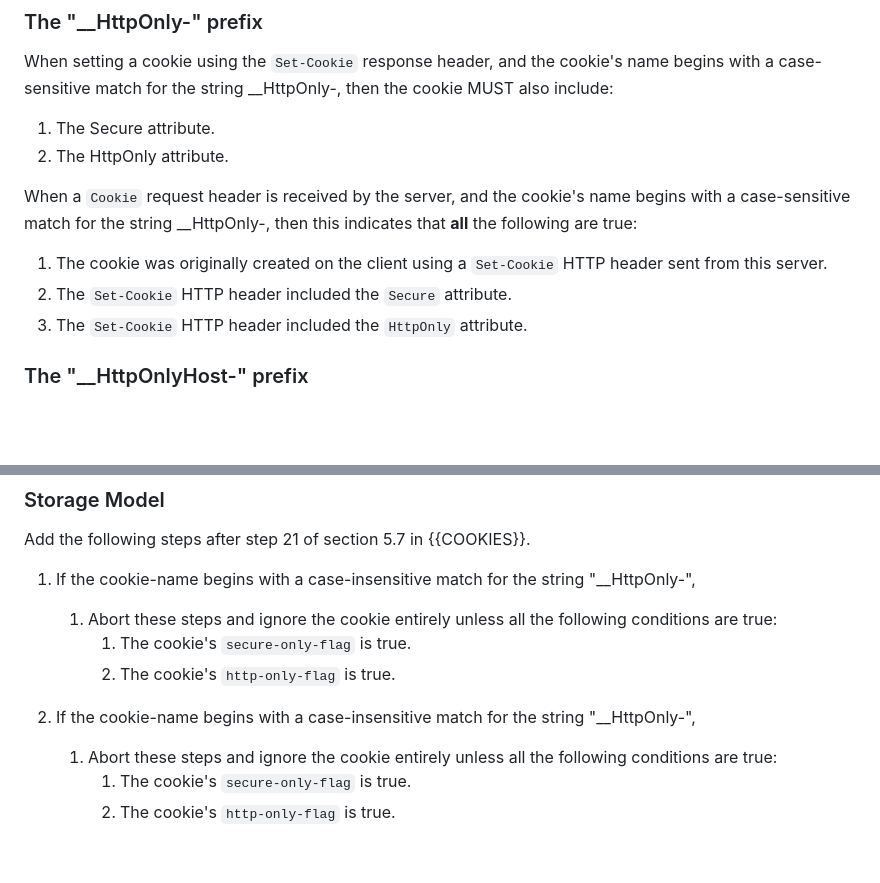
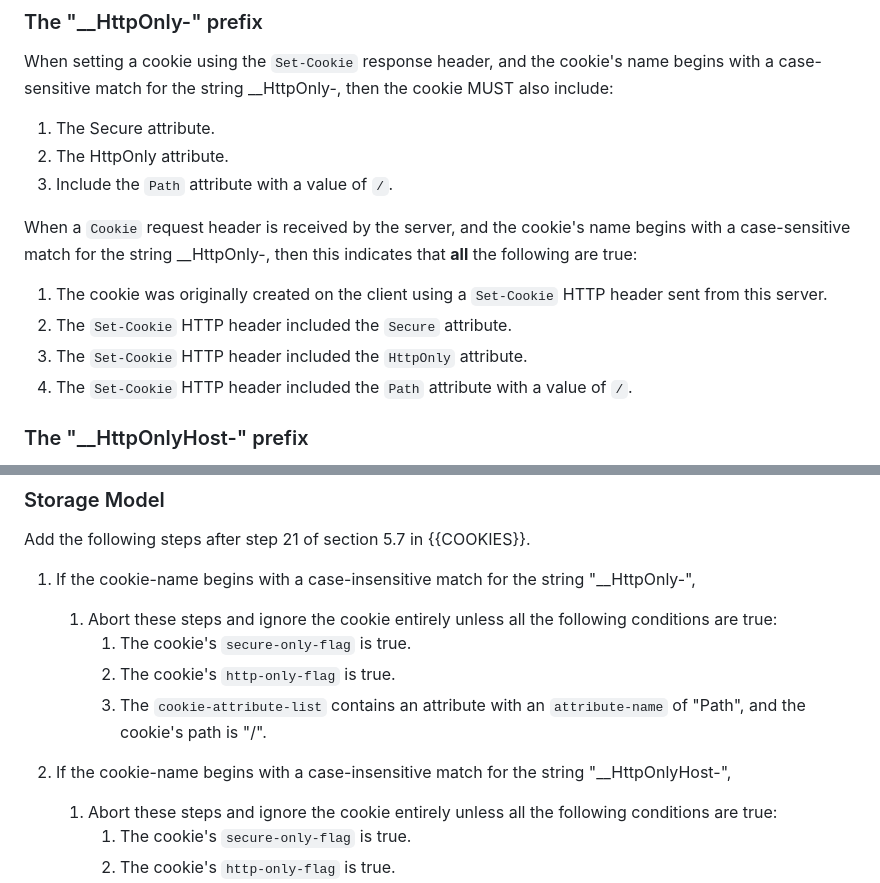
Before and after one commit to yoavweiss/httponly_prefix, a Markdown page: draft-httponlyprefix-weiss-http.md, 2 parts joined by grey strips. Rendered like a GitHub page; blank space fills up the shorter version.

Commit message:
Add a path restriction to HttpOnly

```diff
--- a/draft-httponlyprefix-weiss-http.md
+++ b/draft-httponlyprefix-weiss-http.md
@@ -81,6 +81,7 @@ then the cookie MUST also include:
 
 1. The Secure attribute.
 2. The HttpOnly attribute.
+3. Include the `Path` attribute with a value of `/`.
 
 When a `Cookie` request header is received by the server,
 and the cookie's name begins with a case-sensitive match for the string __HttpOnly-,
@@ -89,6 +90,7 @@ then this indicates that **all** the following are true:
 1. The cookie was originally created on the client using a `Set-Cookie` HTTP header sent from this server.
 2. The `Set-Cookie` HTTP header included the `Secure` attribute.
 3. The `Set-Cookie` HTTP header included the `HttpOnly` attribute.
+4. The `Set-Cookie` HTTP header included the `Path` attribute with a value of `/`.
 
 ### The "__HttpOnlyHost-" prefix
 
@@ -125,8 +127,9 @@ Add the following steps after step 21 of section 5.7 in {{COOKIES}}.
    1. Abort these steps and ignore the cookie entirely unless all the following conditions are true:
       1. The cookie's `secure-only-flag` is true.
       1. The cookie's `http-only-flag` is true.
+      1. The `cookie-attribute-list` contains an attribute with an `attribute-name` of "Path", and the cookie's path is "/".
 
-1. If the cookie-name begins with a case-insensitive match for the string "__HttpOnly-",
+1. If the cookie-name begins with a case-insensitive match for the string "__HttpOnlyHost-",
    1. Abort these steps and ignore the cookie entirely unless all the following conditions are true:
       1. The cookie's `secure-only-flag` is true.
       1. The cookie's `http-only-flag` is true.
```
